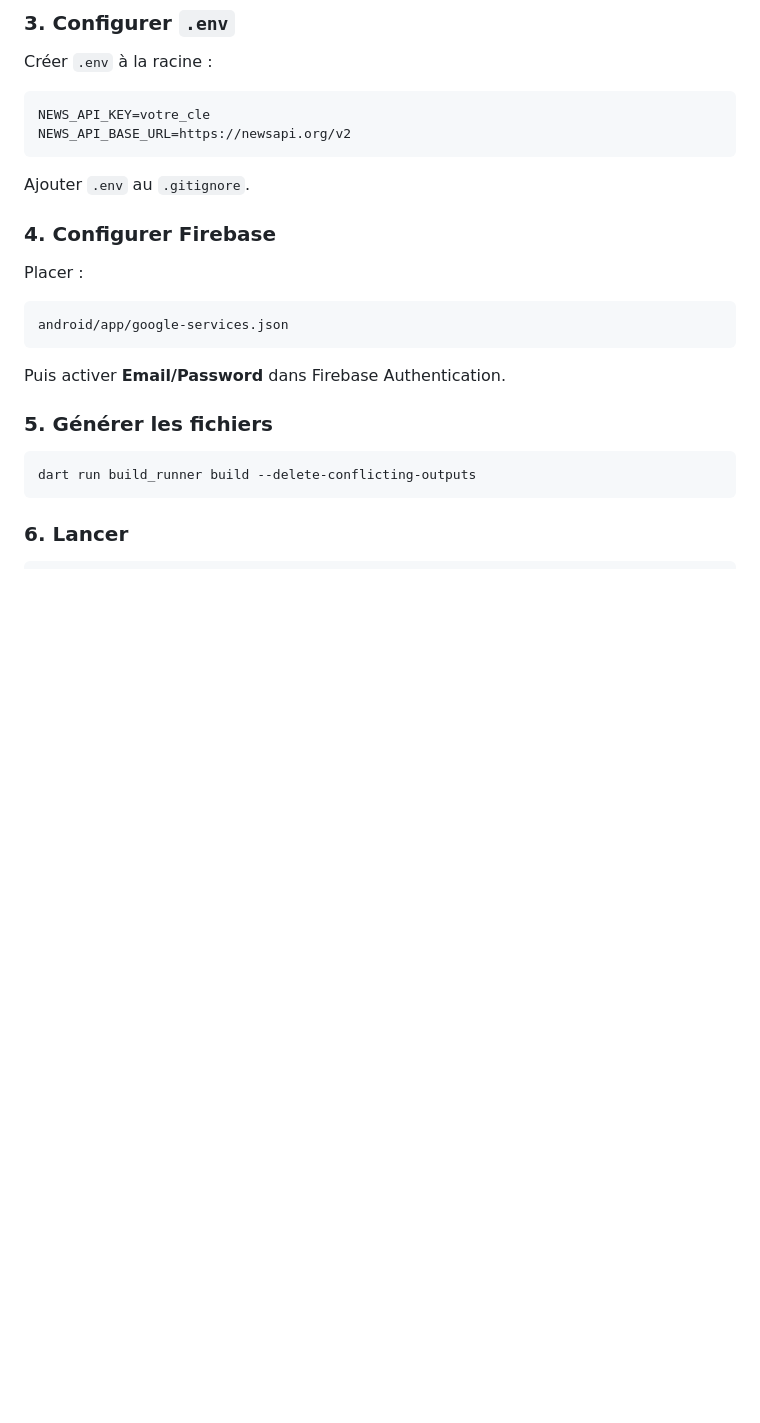
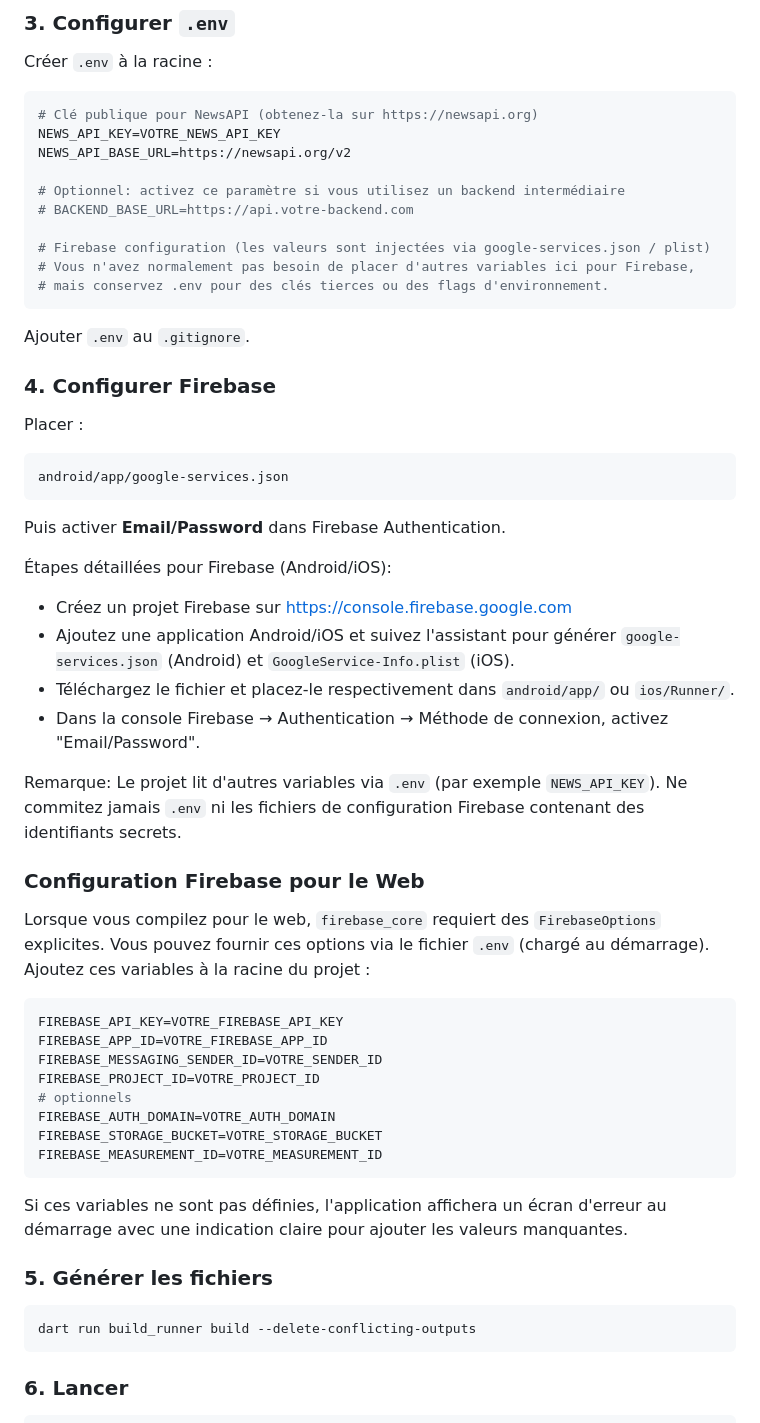
Before and after one commit to Dav27-tech/Mjumbe, a Markdown page: README.md, the part around the change. GitHub-like rendering; blank space fills up the shorter version.

Commit message:
update README with detailed Firebase setup instructions and environment variable guidelines

````diff
--- a/README.md
+++ b/README.md
@@ -273,8 +273,16 @@ flutter pub get
 Créer `.env` à la racine :
 
 ```env
-NEWS_API_KEY=votre_cle
+# Clé publique pour NewsAPI (obtenez-la sur https://newsapi.org)
+NEWS_API_KEY=VOTRE_NEWS_API_KEY
 NEWS_API_BASE_URL=https://newsapi.org/v2
+
+# Optionnel: activez ce paramètre si vous utilisez un backend intermédiaire
+# BACKEND_BASE_URL=https://api.votre-backend.com
+
+# Firebase configuration (les valeurs sont injectées via google-services.json / plist)
+# Vous n'avez normalement pas besoin de placer d'autres variables ici pour Firebase,
+# mais conservez .env pour des clés tierces ou des flags d'environnement.
 ```
 
 Ajouter `.env` au `.gitignore`.
@@ -288,6 +296,36 @@ android/app/google-services.json
 ```
 
 Puis activer **Email/Password** dans Firebase Authentication.
+
+Étapes détaillées pour Firebase (Android/iOS):
+
+- Créez un projet Firebase sur https://console.firebase.google.com
+- Ajoutez une application Android/iOS et suivez l'assistant pour générer `google-services.json` (Android)
+      et `GoogleService-Info.plist` (iOS).
+- Téléchargez le fichier et placez-le respectivement dans `android/app/` ou `ios/Runner/`.
+- Dans la console Firebase → Authentication → Méthode de connexion, activez "Email/Password".
+
+Remarque: Le projet lit d'autres variables via `.env` (par exemple `NEWS_API_KEY`). Ne commitez jamais `.env` ni
+les fichiers de configuration Firebase contenant des identifiants secrets.
+
+### Configuration Firebase pour le Web
+
+Lorsque vous compilez pour le web, `firebase_core` requiert des `FirebaseOptions` explicites. Vous pouvez fournir
+ces options via le fichier `.env` (chargé au démarrage). Ajoutez ces variables à la racine du projet :
+
+```env
+FIREBASE_API_KEY=VOTRE_FIREBASE_API_KEY
+FIREBASE_APP_ID=VOTRE_FIREBASE_APP_ID
+FIREBASE_MESSAGING_SENDER_ID=VOTRE_SENDER_ID
+FIREBASE_PROJECT_ID=VOTRE_PROJECT_ID
+# optionnels
+FIREBASE_AUTH_DOMAIN=VOTRE_AUTH_DOMAIN
+FIREBASE_STORAGE_BUCKET=VOTRE_STORAGE_BUCKET
+FIREBASE_MEASUREMENT_ID=VOTRE_MEASUREMENT_ID
+```
+
+Si ces variables ne sont pas définies, l'application affichera un écran d'erreur au démarrage avec une indication
+claire pour ajouter les valeurs manquantes.
 
 ### 5. Générer les fichiers
 
````
